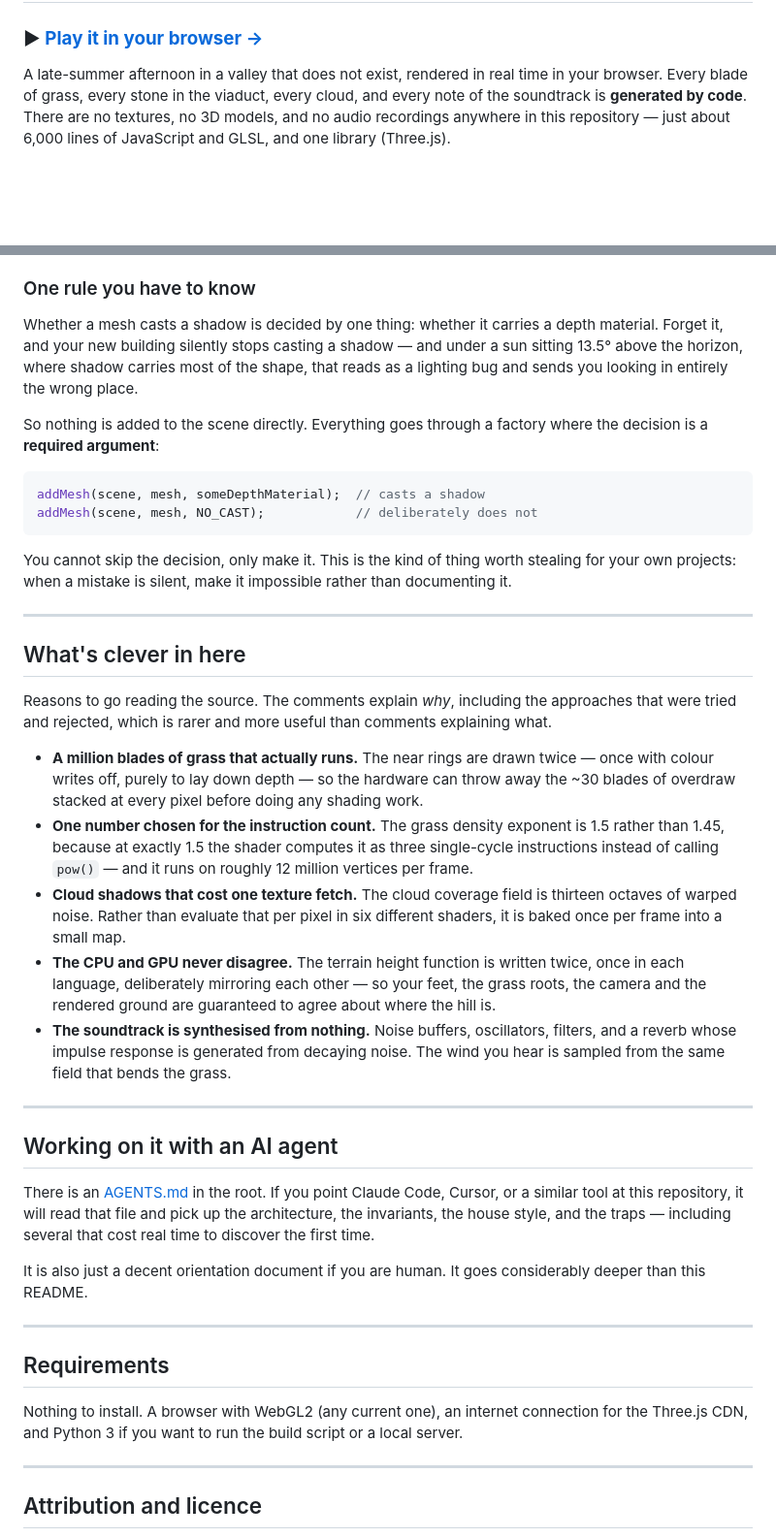
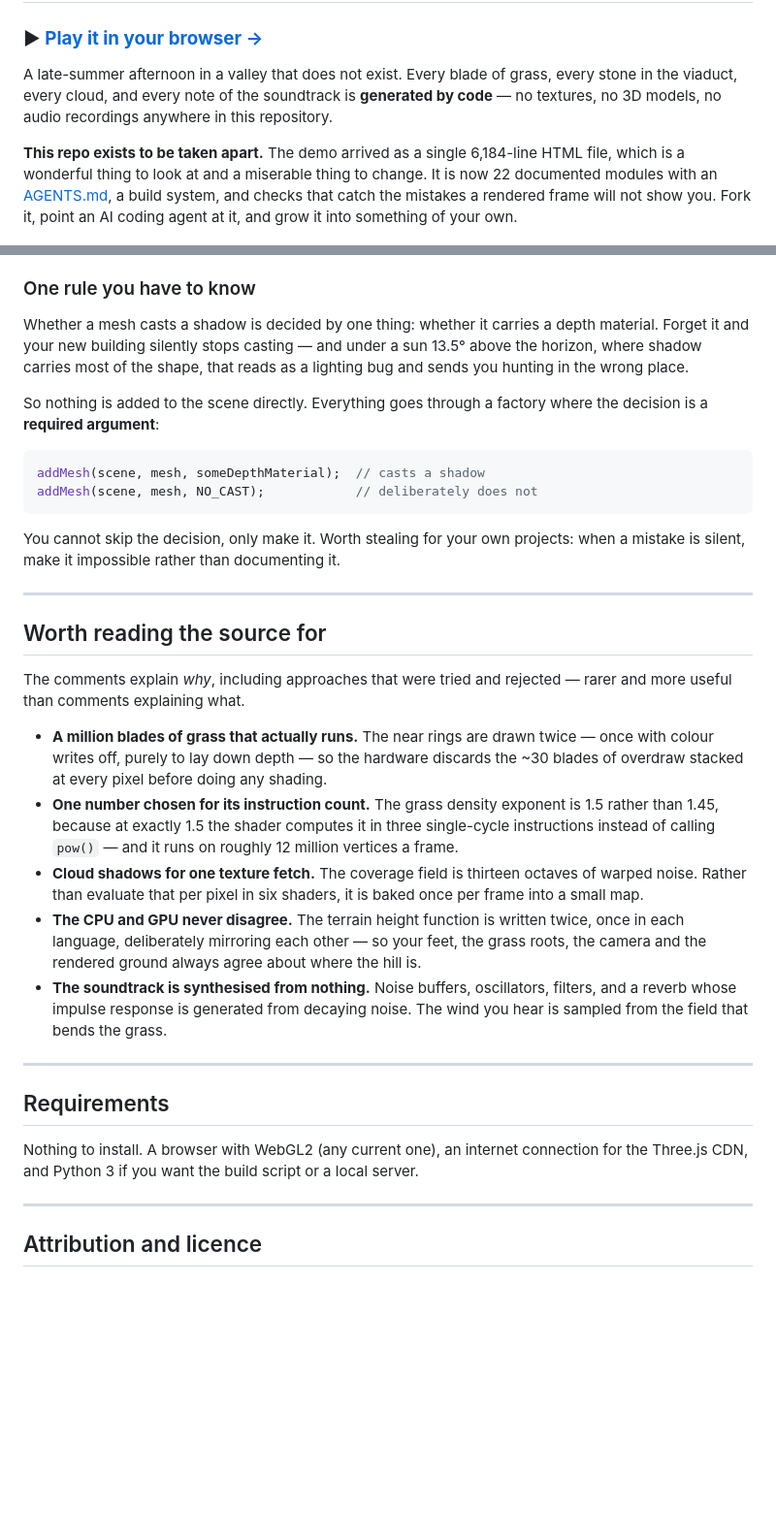
Before and after one commit to howarddc/hoshi-no-tani, a Markdown page: README.md, 2 parts joined by grey strips. Shown at 97% size. Drawn GitHub-style; blank space fills up the shorter version.

````diff
--- a/README.md
+++ b/README.md
@@ -2,11 +2,17 @@
 
 ### ▶ [**Play it in your browser →**](https://howarddc.github.io/hoshi-no-tani/)
 
-A late-summer afternoon in a valley that does not exist, rendered in real time
-in your browser. Every blade of grass, every stone in the viaduct, every cloud,
-and every note of the soundtrack is **generated by code**. There are no
-textures, no 3D models, and no audio recordings anywhere in this repository —
-just about 6,000 lines of JavaScript and GLSL, and one library (Three.js).
+A late-summer afternoon in a valley that does not exist. Every blade of grass,
+every stone in the viaduct, every cloud, and every note of the soundtrack is
+**generated by code** — no textures, no 3D models, no audio recordings
+anywhere in this repository.
+
+**This repo exists to be taken apart.** The demo arrived as a single
+6,184-line HTML file, which is a wonderful thing to look at and a miserable
+thing to change. It is now 22 documented modules with an
+[AGENTS.md](AGENTS.md), a build system, and checks that catch the mistakes a
+rendered frame will not show you. Fork it, point an AI coding agent at it, and
+grow it into something of your own.
 
 ![The valley: a stone viaduct crossing a river, with a meadow in the foreground](docs/screenshot.jpg)
 
@@ -221,10 +254,9 @@ of it breaks. A loud failure is much cheaper than a subtly wrong bundle.
 ### One rule you have to know
 
 Whether a mesh casts a shadow is decided by one thing: whether it carries a
-depth material. Forget it, and your new building silently stops casting a
-shadow — and under a sun sitting 13.5° above the horizon, where shadow carries
-most of the shape, that reads as a lighting bug and sends you looking in
-entirely the wrong place.
+depth material. Forget it and your new building silently stops casting — and
+under a sun 13.5° above the horizon, where shadow carries most of the shape,
+that reads as a lighting bug and sends you hunting in the wrong place.
 
 So nothing is added to the scene directly. Everything goes through a factory
 where the decision is a **required argument**:
@@ -234,56 +266,43 @@ addMesh(scene, mesh, someDepthMaterial);  // casts a shadow
 addMesh(scene, mesh, NO_CAST);            // deliberately does not
 ```
 
-You cannot skip the decision, only make it. This is the kind of thing worth
-stealing for your own projects: when a mistake is silent, make it impossible
-rather than documenting it.
+You cannot skip the decision, only make it. Worth stealing for your own
+projects: when a mistake is silent, make it impossible rather than documenting
+it.
 
 ---
 
-## What's clever in here
+## Worth reading the source for
 
-Reasons to go reading the source. The comments explain *why*, including the
-approaches that were tried and rejected, which is rarer and more useful than
-comments explaining what.
+The comments explain *why*, including approaches that were tried and rejected —
+rarer and more useful than comments explaining what.
 
 - **A million blades of grass that actually runs.** The near rings are drawn
   twice — once with colour writes off, purely to lay down depth — so the
-  hardware can throw away the ~30 blades of overdraw stacked at every pixel
-  before doing any shading work.
-- **One number chosen for the instruction count.** The grass density exponent
-  is 1.5 rather than 1.45, because at exactly 1.5 the shader computes it as
+  hardware discards the ~30 blades of overdraw stacked at every pixel before
+  doing any shading.
+- **One number chosen for its instruction count.** The grass density exponent
+  is 1.5 rather than 1.45, because at exactly 1.5 the shader computes it in
   three single-cycle instructions instead of calling `pow()` — and it runs on
-  roughly 12 million vertices per frame.
-- **Cloud shadows that cost one texture fetch.** The cloud coverage field is
-  thirteen octaves of warped noise. Rather than evaluate that per pixel in six
-  different shaders, it is baked once per frame into a small map.
+  roughly 12 million vertices a frame.
+- **Cloud shadows for one texture fetch.** The coverage field is thirteen
+  octaves of warped noise. Rather than evaluate that per pixel in six shaders,
+  it is baked once per frame into a small map.
 - **The CPU and GPU never disagree.** The terrain height function is written
   twice, once in each language, deliberately mirroring each other — so your
-  feet, the grass roots, the camera and the rendered ground are guaranteed to
-  agree about where the hill is.
+  feet, the grass roots, the camera and the rendered ground always agree about
+  where the hill is.
 - **The soundtrack is synthesised from nothing.** Noise buffers, oscillators,
   filters, and a reverb whose impulse response is generated from decaying
-  noise. The wind you hear is sampled from the same field that bends the grass.
-
----
-
-## Working on it with an AI agent
-
-There is an [AGENTS.md](AGENTS.md) in the root. If you point Claude Code,
-Cursor, or a similar tool at this repository, it will read that file and pick
-up the architecture, the invariants, the house style, and the traps — including
-several that cost real time to discover the first time.
-
-It is also just a decent orientation document if you are human. It goes
-considerably deeper than this README.
+  noise. The wind you hear is sampled from the field that bends the grass.
 
 ---
 
 ## Requirements
 
 Nothing to install. A browser with WebGL2 (any current one), an internet
-connection for the Three.js CDN, and Python 3 if you want to run the build
-script or a local server.
+connection for the Three.js CDN, and Python 3 if you want the build script or a
+local server.
 
 ---
 
````
Also changed, not shown: other parts of README.md (+115 -88 lines).
